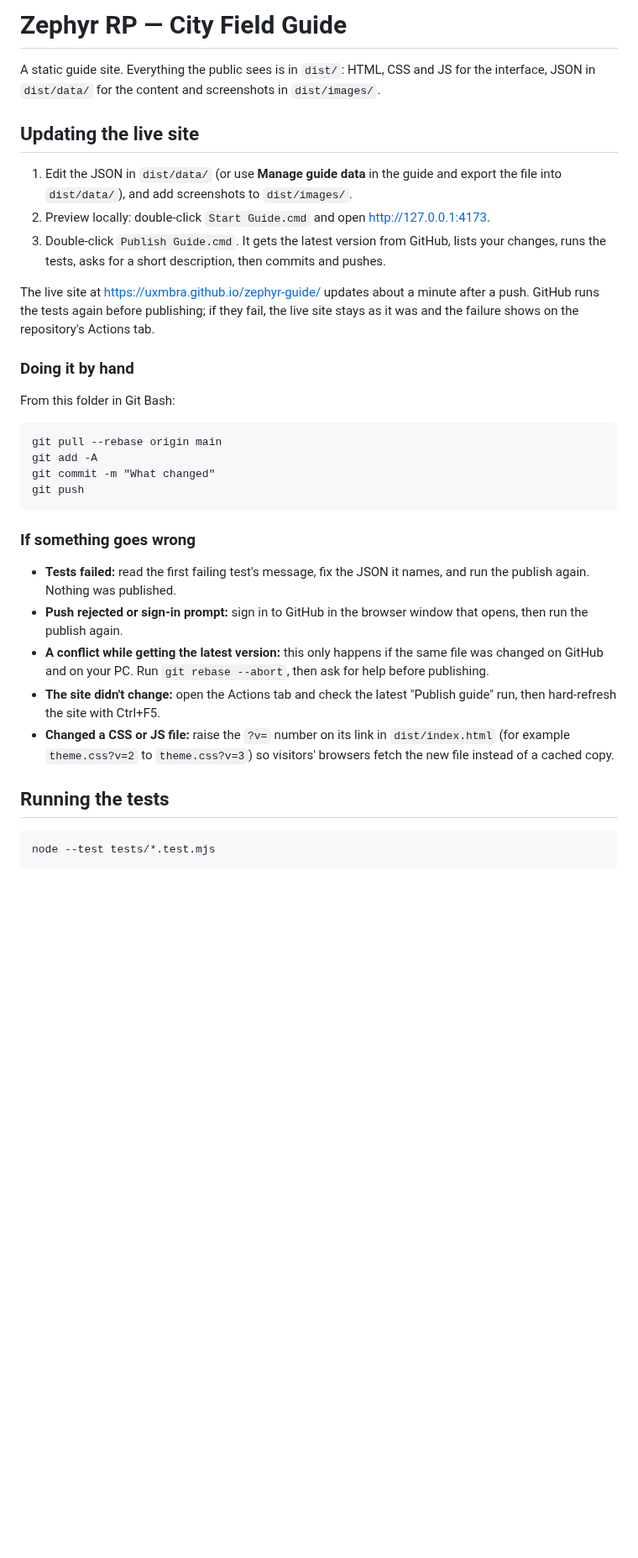
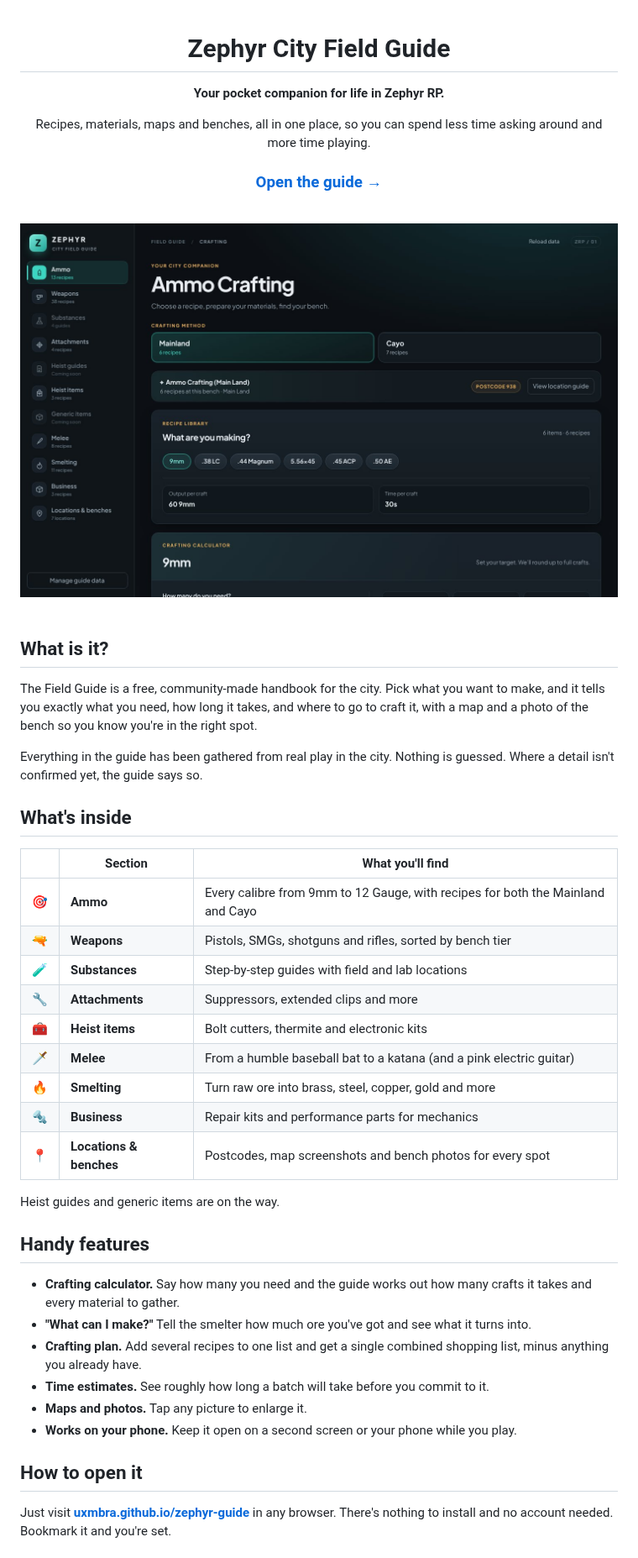
Before and after one commit to uxmbra/zephyr-guide, a Markdown page: README.md, the part around one of its changes. Shown at 84% size. GitHub-like rendering; pictures changed too: .github/readme/guide-preview.jpg (added); blank space fills up the shorter version.

Commit message:
Rewrite README as a friendly intro to the guide
Move the publishing and maintenance notes to MAINTAINING.md and add a
screenshot of the guide for the README.

Co-Authored-By: Claude Opus 5.5 <noreply@anthropic.com>
Claude-Session: https://claude.ai/code/session_01JcdzM9QeEtJkNiCEdF7GFu

```diff
--- a/README.md
+++ b/README.md
@@ -1,32 +1,53 @@
-# Zephyr RP — City Field Guide
+<div align="center">
 
-A static guide site. Everything the public sees is in `dist/`: HTML, CSS and JS for the interface, JSON in `dist/data/` for the content and screenshots in `dist/images/`.
+# Zephyr City Field Guide
 
-## Updating the live site
+**Your pocket companion for life in Zephyr RP.**
 
-1. Edit the JSON in `dist/data/` (or use **Manage guide data** in the guide and export the file into `dist/data/`), and add screenshots to `dist/images/`.
-2. Preview locally: double-click `Start Guide.cmd` and open http://127.0.0.1:4173.
-3. Double-click `Publish Guide.cmd`. It gets the latest version from GitHub, lists your changes, runs the tests, asks for a short description, then commits and pushes.
+Recipes, materials, maps and benches, all in one place, so you can spend less time asking around and more time playing.
 
-The live site at https://uxmbra.github.io/zephyr-guide/ updates about a minute after a push. GitHub runs the tests again before publishing; if they fail, the live site stays as it was and the failure shows on the repository's Actions tab.
+### [Open the guide →](https://uxmbra.github.io/zephyr-guide/)
 
-### Doing it by hand
+<br>
 
-From this folder in Git Bash:
+<img src=".github/readme/guide-preview.jpg" alt="The Zephyr City Field Guide showing the Ammo Crafting page" width="900">
 
-    git pull --rebase origin main
-    git add -A
-    git commit -m "What changed"
-    git push
+</div>
 
-### If something goes wrong
+<br>
 
-- **Tests failed:** read the first failing test's message, fix the JSON it names, and run the publish again. Nothing was published.
-- **Push rejected or sign-in prompt:** sign in to GitHub in the browser window that opens, then run the publish again.
-- **A conflict while getting the latest version:** this only happens if the same file was changed on GitHub and on your PC. Run `git rebase --abort`, then ask for help before publishing.
-- **The site didn't change:** open the Actions tab and check the latest "Publish guide" run, then hard-refresh the site with Ctrl+F5.
-- **Changed a CSS or JS file:** raise the `?v=` number on its link in `dist/index.html` (for example `theme.css?v=2` to `theme.css?v=3`) so visitors' browsers fetch the new file instead of a cached copy.
+## What is it?
 
-## Running the tests
+The Field Guide is a free, community-made handbook for the city. Pick what you want to make, and it tells you exactly what you need, how long it takes, and where to go to craft it, with a map and a photo of the bench so you know you're in the right spot.
 
-    node --test tests/*.test.mjs
+Everything in the guide has been gathered from real play in the city. Nothing is guessed. Where a detail isn't confirmed yet, the guide says so.
+
+## What's inside
+
+| | Section | What you'll find |
+|:-:|---|---|
+| 🎯 | **Ammo** | Every calibre from 9mm to 12 Gauge, with recipes for both the Mainland and Cayo |
+| 🔫 | **Weapons** | Pistols, SMGs, shotguns and rifles, sorted by bench tier |
+| 🧪 | **Substances** | Step-by-step guides with field and lab locations |
+| 🔧 | **Attachments** | Suppressors, extended clips and more |
+| 🧰 | **Heist items** | Bolt cutters, thermite and electronic kits |
+| 🗡️ | **Melee** | From a humble baseball bat to a katana (and a pink electric guitar) |
+| 🔥 | **Smelting** | Turn raw ore into brass, steel, copper, gold and more |
+| 🔩 | **Business** | Repair kits and performance parts for mechanics |
+| 📍 | **Locations & benches** | Postcodes, map screenshots and bench photos for every spot |
+
+Heist guides and generic items are on the way.
+
+## Handy features
+
+- **Crafting calculator.** Say how many you need and the guide works out how many crafts it takes and every material to gather.
+- **"What can I make?"** Tell the smelter how much ore you've got and see what it turns into.
+- **Crafting plan.** Add several recipes to one list and get a single combined shopping list, minus anything you already have.
+- **Time estimates.** See roughly how long a batch will take before you commit to it.
+- **Maps and photos.** Tap any picture to enlarge it.
+- **Works on your phone.** Keep it open on a second screen or your phone while you play.
+
+## How to open it
+
+Just visit **[uxmbra.github.io/zephyr-guide](https://uxmbra.github.io/zephyr-guide/)** in any browser. There's nothing to install and no account needed. Bookmark it and you're set.
+
```
Also changed, not shown: other parts of README.md (+11 -0 lines), MAINTAINING.md (added, +32 -0 lines).
